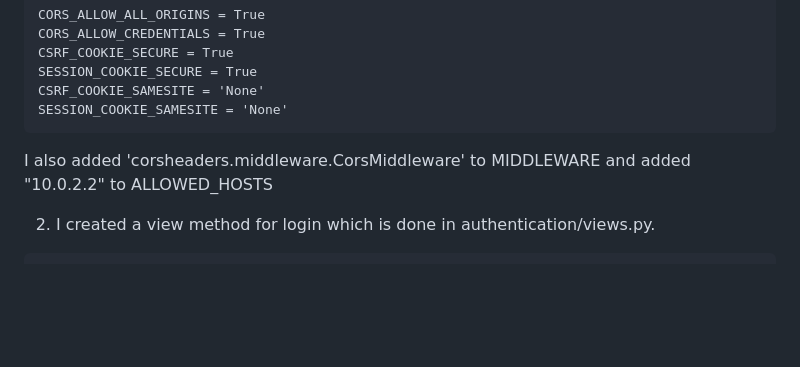
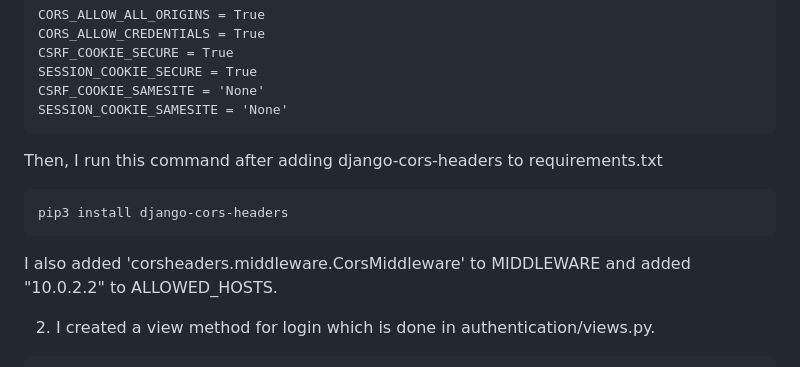
Before and after one commit to samuellapnadia/pinky-promise-mobile, a Markdown page: README.md, the part around the change. GitHub-like rendering; folded sections open; blank space fills up the shorter version.

Commit message:
FINALIZE README - ASSIGNMENT 9

````diff
--- a/README.md
+++ b/README.md
@@ -1005,7 +1005,12 @@ SESSION_COOKIE_SECURE = True
 CSRF_COOKIE_SAMESITE = 'None'
 SESSION_COOKIE_SAMESITE = 'None'
 ```
-I also added 'corsheaders.middleware.CorsMiddleware' to MIDDLEWARE and added "10.0.2.2" to ALLOWED_HOSTS
+
+Then, I run this command after adding django-cors-headers to requirements.txt
+```
+pip3 install django-cors-headers
+```
+I also added 'corsheaders.middleware.CorsMiddleware' to MIDDLEWARE and added "10.0.2.2" to ALLOWED_HOSTS.
 
 2. I created a view method for login which is done in authentication/views.py.
 ```
````
